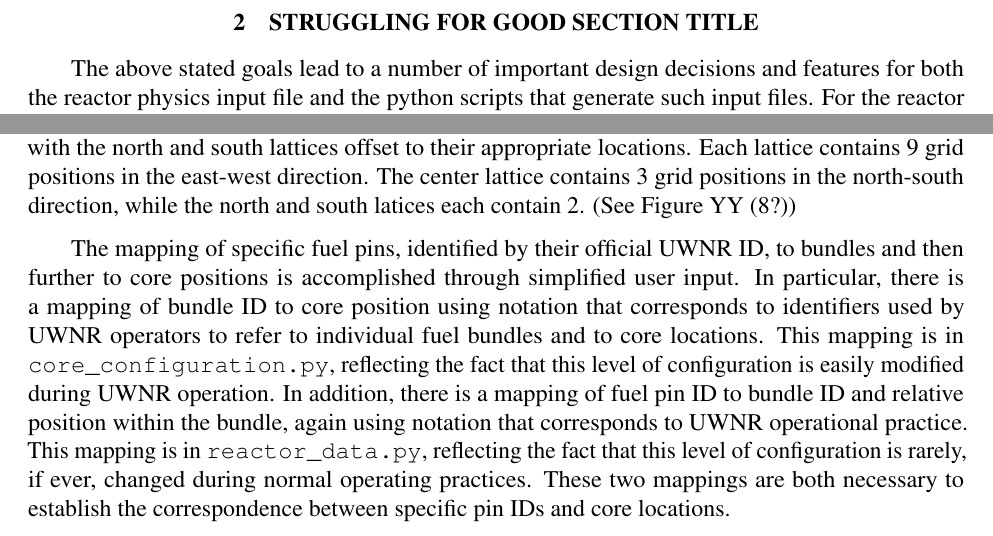
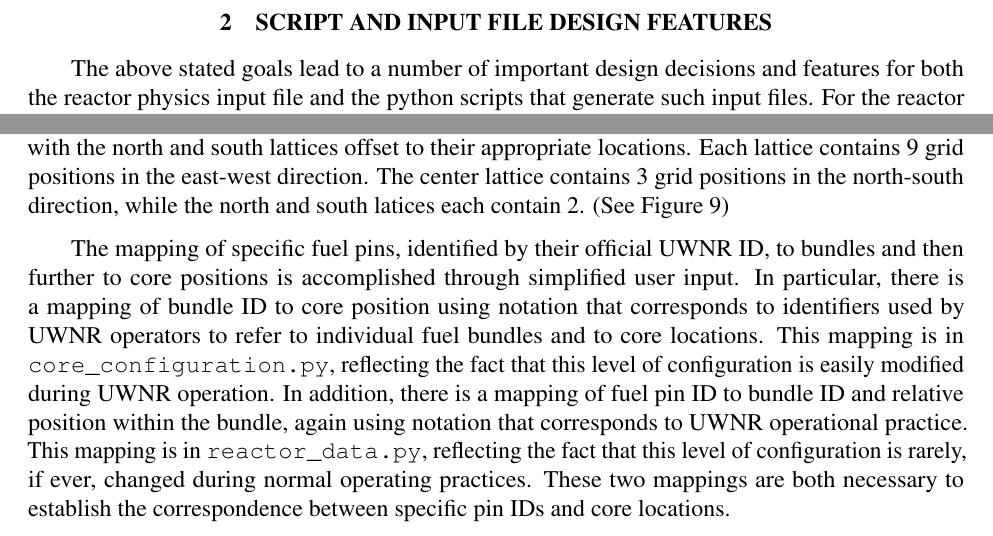
Before and after one commit to gonuke/uwnr-model-py-report, a LaTeX document (template.tex): two parts of pages 2 and 4 of 18, joined at a grey line, cut at the place of the change. Compiled offline with pdfLaTeX.

Commit message:
update some cross-referencing

```diff
--- a/template.tex
+++ b/template.tex
@@ -62,5 +62,5 @@
 
-\section{Struggling for good section title}\label{section:structure}
+\section{Script and Input File Design Features}\label{section:structure}
 
 The above stated goals lead to a number of important design decisions and features for both the reactor physics input file and the python scripts that generate such input files.  For the reactor physics input file, and specifically the MCNP input file targetted here, the geometric hierarchy suggests the use of specific software features that support such hiearchy, and a naming/numbering scheme that allows human readers to quickly determine aspects of that hierarchy.  For the python scripts, some modularity arises from the same geometric hiearchy, but additional modularity arises from best practices in software development, most importantly separation of concerns.  This section begins with a discussion of the features of the python script and input file that are largely separable from the geometric hiearchy, and then ends with a definition of that hierarchy including notes about how the individual features interact with that hierarchy.
 
@@ -148,7 +148,7 @@
 
 Since the UWNR core model, like most reactor cores, is composed of repeated structures, both the python script and the resultant MCNP input file take advantage of this repetition.  Under this strategy, a so-called "master pin" is defined once and all other fuel pins are derived from this master pin.  So that each pin can contain a different material definition, to allow them to burnup independently, the "\texttt{like... but....}" capability was used to reduce the number of independent surface and cell definitions.  Each copy of a fuel pin has a modified material assignment, material density, and universe.  Each fuel pin is assigned to a universe that is identical to 4-digit number identical to digits 2-5 of the cell number.
 
-The lattice capability of MCNP is used to make fuel bundles from sets of 4 pins, but each lattice position is explicitly filled with a different universe corresponding to the appropriate pin.  Another layer of lattices is used to load each bundle into specific core positions.  Because the control elements have a thickness that is different from a unit cell of this lattice, three separate lattices are necessary: north, center, and south.  Each lattice is defined from the same set of surfaces, however, with the north and south lattices offset to their appropriate locations.  Each lattice contains 9 grid positions in the east-west direction.  The center lattice contains 3 grid positions in the north-south direction, while the north and south latices each contain 2.  (See Figure YY (8?))
+The lattice capability of MCNP is used to make fuel bundles from sets of 4 pins, but each lattice position is explicitly filled with a different universe corresponding to the appropriate pin.  Another layer of lattices is used to load each bundle into specific core positions.  Because the control elements have a thickness that is different from a unit cell of this lattice, three separate lattices are necessary: north, center, and south.  Each lattice is defined from the same set of surfaces, however, with the north and south lattices offset to their appropriate locations.  Each lattice contains 9 grid positions in the east-west direction.  The center lattice contains 3 grid positions in the north-south direction, while the north and south latices each contain 2.  (See Figure \ref{fig:core_xy})
 
 The mapping of specific fuel pins, identified by their official UWNR ID, to bundles and then further to core positions is accomplished through simplified user input.  In particular, there is a mapping of bundle ID to core position using notation that corresponds to identifiers used by UWNR operators to refer to individual fuel bundles and to core locations.  This mapping is in \texttt{core\_configuration.py}, reflecting the fact that this level of configuration is easily modified during UWNR operation. In addition, there is a mapping of fuel pin ID to bundle ID and relative position within the bundle, again using notation that corresponds to UWNR operational practice.  This mapping is in \texttt{reactor\_data.py}, reflecting the fact that this level of configuration is rarely, if ever, changed during normal operating practices.  These two mappings are both necessary to establish the correspondence between specific pin IDs and core locations.
 
```
Also changed, not shown: template.tex (4 more changed lines).
